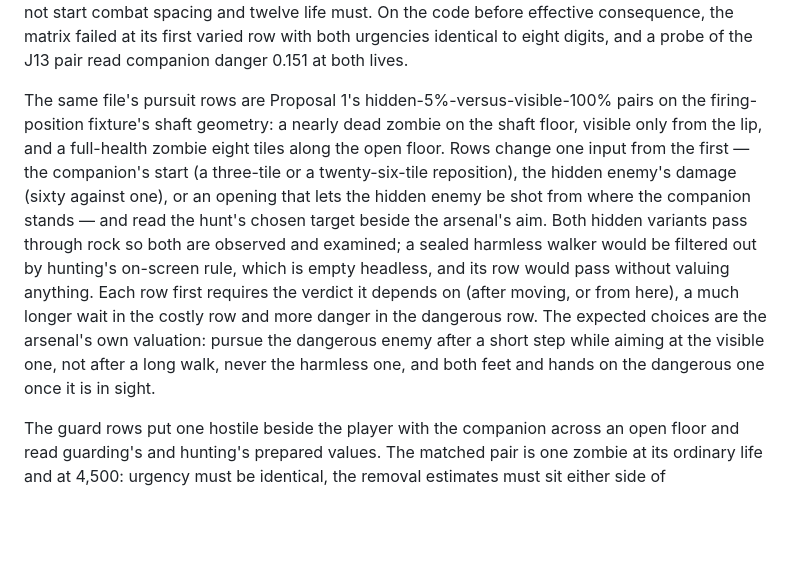
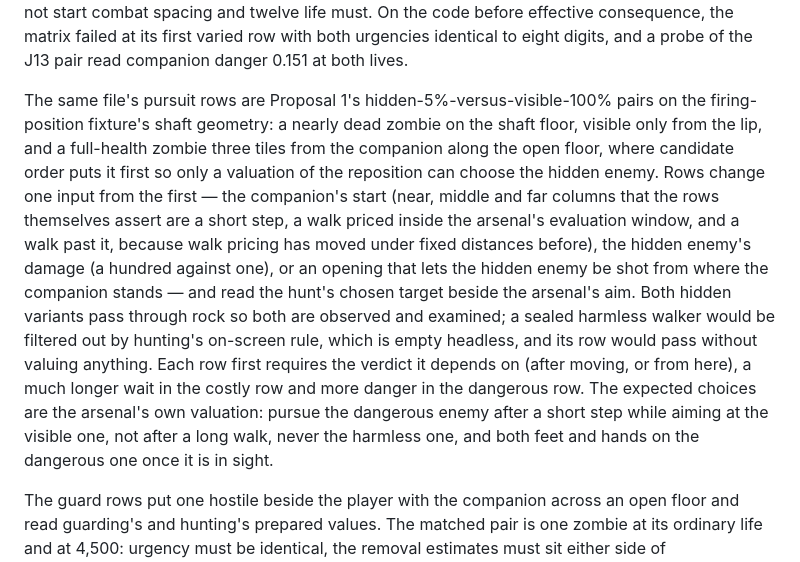
Before and after one commit to Capataina/AICompanion, a Markdown page: Tools/EngineReplay/CLAUDE.md, the part around the change. Drawn GitHub-style; blank space fills up the shorter version.

Commit message:
The replay guide describes the pursuit rows as the P08 merge recalibrated them, and the merge's record errors are corrected
The sentinel on the P08 merge (3cb180c) read the EngineReplay guide against the fixture and found its pursuit-row paragraph still describing the lane's geometry: a visible zombie "eight tiles along the open floor" and starts giving "a three-tile or a twenty-six-tile reposition". The fixture places the visible zombie three tiles from the companion, so candidate order puts it first and only the valuation can choose the hidden enemy, and since the merge it uses three starts whose premises the rows assert rather than fixed distances, because walk pricing moved under them once already (fd66a33, 8dc4981). A guide that quotes distances the fixture no longer uses would send the next reader to recalibrate against the wrong numbers.

The paragraph now names what each start is asserted to be — a short step, a priced walk inside the arsenal's evaluation window, and a walk past it — instead of tile counts. Reading it again against `HuntPair` found a third stale value the sentinel did not list: the guide gave the hidden enemy's damage as sixty against one, and the fixture sets `hidden.damage = hiddenDangerous ? 100 : 1`, so that now reads a hundred against one.

Two sentences in the P08 merge body are wrong and are corrected here rather than by rewriting published history: it says P08 added five text columns to the telemetry declaration, and there are six (`pursuit_target`, `pursuit_evidence`, `aim_target`, `landed_hit_target`, `landed_hit_aimed`, `encounter_source`); and it lists `--combat-cost` and `--brain-cost` as unmeasured on the merged tree, which the sentinel then ran on 3cb180c (Combat preparation p50 0.019, p95 0.039, max 0.531 ms; brain-cost p95 0.946, max 10.5 ms; activity mix identical to a9c5a61), inside the spread of single runs on this machine.

Documentation only; no build or fixture changes.

Co-Authored-By: Claude Opus 5 (1M context) <noreply@anthropic.com>

```diff
--- a/Tools/EngineReplay/CLAUDE.md
+++ b/Tools/EngineReplay/CLAUDE.md
@@ -209,7 +209,7 @@ The observation fixture assigns deliberately different engine and model gravity
 
 `VerifyCombatPurpose` (`--combat-purpose`) holds P08's matched combat scenes, and every scene asserts who it threatens before it reads an outcome. Its consequence matrix holds one zombie between the player and the companion and varies one input per scene — player defence, the defence effectiveness the game would assign by difficulty, endurance, companion defence, and either actor's remaining life — requiring each to move only its own actor's urgency, in the direction the game's damage arithmetic moves it. Its baseline row recomputes the replaced raw-damage share from the record's public facts and requires equality at zero defence and full health, so a change that quietly rescaled every danger threshold fails. A headless `Player` has never run `ResetEffects` and carries zero defence effectiveness, so the scene sets it; without that, defence reads as ignored for the wrong reason. The J13 pair runs the full brain against an undamageable three-damage slime with no ordinary offers and differs only in the companion's life: full health must not start combat spacing and twelve life must. On the code before effective consequence, the matrix failed at its first varied row with both urgencies identical to eight digits, and a probe of the J13 pair read companion danger 0.151 at both lives.
 
-The same file's pursuit rows are Proposal 1's hidden-5%-versus-visible-100% pairs on the firing-position fixture's shaft geometry: a nearly dead zombie on the shaft floor, visible only from the lip, and a full-health zombie eight tiles along the open floor. Rows change one input from the first — the companion's start (a three-tile or a twenty-six-tile reposition), the hidden enemy's damage (sixty against one), or an opening that lets the hidden enemy be shot from where the companion stands — and read the hunt's chosen target beside the arsenal's aim. Both hidden variants pass through rock so both are observed and examined; a sealed harmless walker would be filtered out by hunting's on-screen rule, which is empty headless, and its row would pass without valuing anything. Each row first requires the verdict it depends on (after moving, or from here), a much longer wait in the costly row and more danger in the dangerous row. The expected choices are the arsenal's own valuation: pursue the dangerous enemy after a short step while aiming at the visible one, not after a long walk, never the harmless one, and both feet and hands on the dangerous one once it is in sight.
+The same file's pursuit rows are Proposal 1's hidden-5%-versus-visible-100% pairs on the firing-position fixture's shaft geometry: a nearly dead zombie on the shaft floor, visible only from the lip, and a full-health zombie three tiles from the companion along the open floor, where candidate order puts it first so only a valuation of the reposition can choose the hidden enemy. Rows change one input from the first — the companion's start (near, middle and far columns that the rows themselves assert are a short step, a walk priced inside the arsenal's evaluation window, and a walk past it, because walk pricing has moved under fixed distances before), the hidden enemy's damage (a hundred against one), or an opening that lets the hidden enemy be shot from where the companion stands — and read the hunt's chosen target beside the arsenal's aim. Both hidden variants pass through rock so both are observed and examined; a sealed harmless walker would be filtered out by hunting's on-screen rule, which is empty headless, and its row would pass without valuing anything. Each row first requires the verdict it depends on (after moving, or from here), a much longer wait in the costly row and more danger in the dangerous row. The expected choices are the arsenal's own valuation: pursue the dangerous enemy after a short step while aiming at the visible one, not after a long walk, never the harmless one, and both feet and hands on the dangerous one once it is in sight.
 
 The guard rows put one hostile beside the player with the companion across an open floor and read guarding's and hunting's prepared values. The matched pair is one zombie at its ordinary life and at 4,500: urgency must be identical, the removal estimates must sit either side of `GuardUsefulRemovalTicks`, and the tank's guard value must equal the ordinary one times its usefulness share, so the fight's length is the only thing that moved it. The boss pair places the Eye of Cthulhu or a Servant of Cthulhu and requires the servant to be worth more protection than the Eye, reading no boss flag. Both long fights must still be offered by hunting.
 
```
